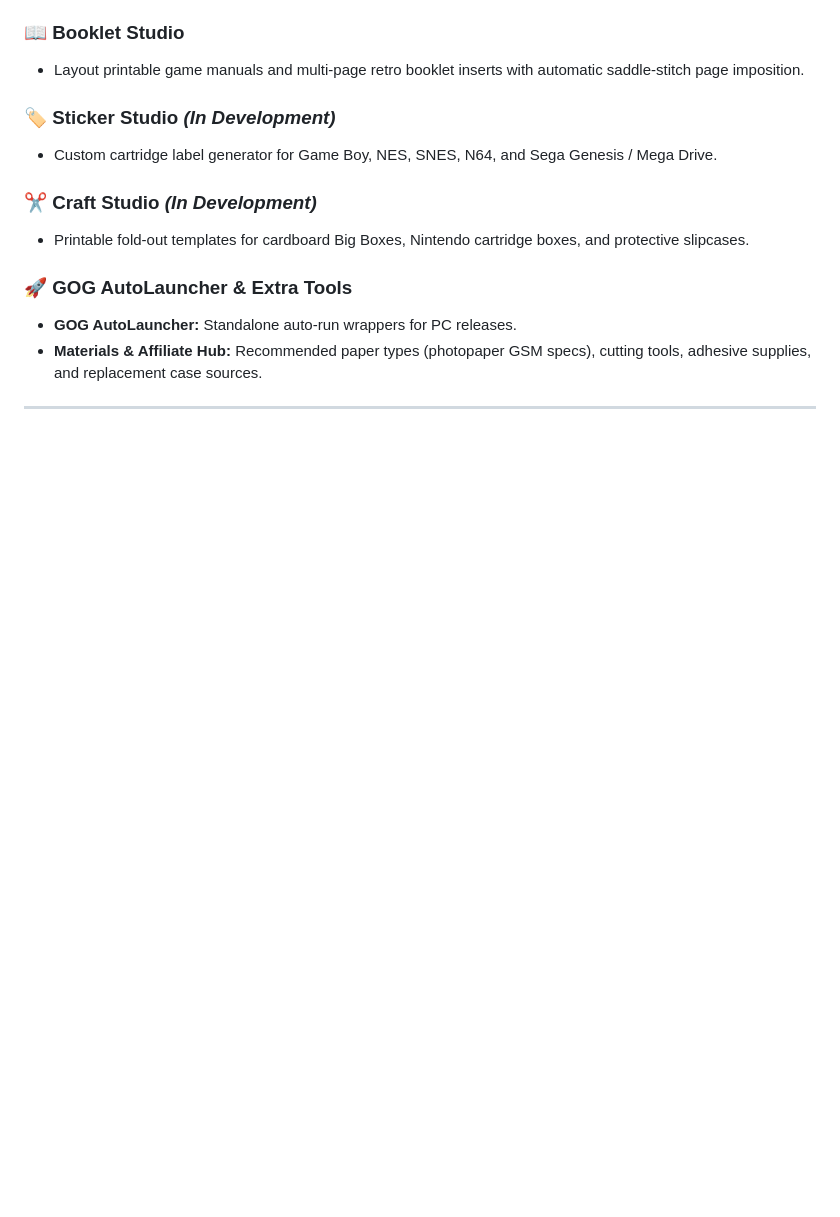
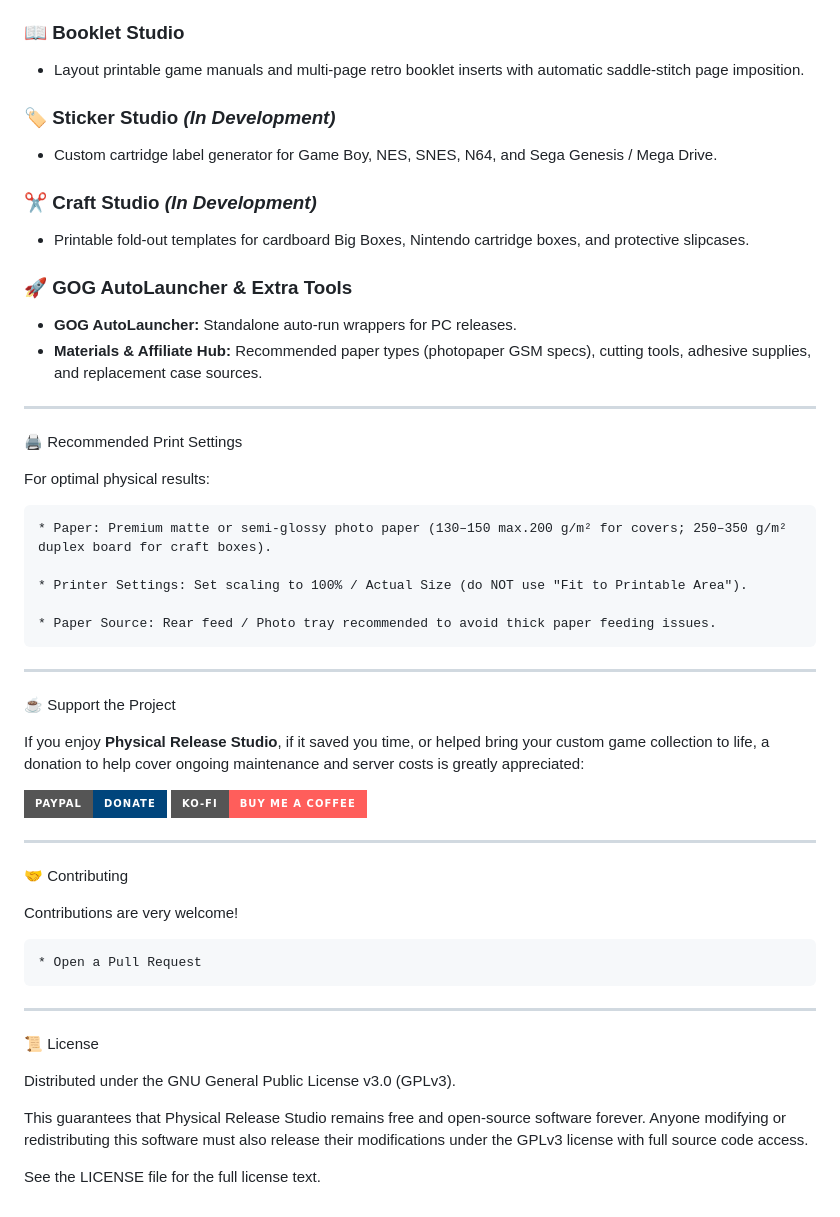
Before and after one commit to KainCo/physical_release_studio, a Markdown page: README.md, the part around the change. GitHub-like rendering; badges without logos; blank space fills up the shorter version.

Commit message:
Update README with print settings and support info
Added recommended print settings, support information, contribution guidelines, and license details.

```diff
--- a/README.md
+++ b/README.md
@@ -72,3 +72,46 @@ Whether you are restoring original cases from damaged secondhand finds, creating
 - **Materials & Affiliate Hub:** Recommended paper types (photopaper GSM specs), cutting tools, adhesive supplies, and replacement case sources.
 
 ---
+
+🖨️ Recommended Print Settings
+
+For optimal physical results:
+
+    * Paper: Premium matte or semi-glossy photo paper (130–150 max.200 g/m² for covers; 250–350 g/m² duplex board for craft boxes).
+
+    * Printer Settings: Set scaling to 100% / Actual Size (do NOT use "Fit to Printable Area").
+
+    * Paper Source: Rear feed / Photo tray recommended to avoid thick paper feeding issues.
+
+---
+
+☕ Support the Project
+
+If you enjoy **Physical Release Studio**, if it saved you time, or helped bring your custom game collection to life, a donation to help cover ongoing maintenance and server costs is greatly appreciated:
+
+<p align="left">
+  <a href="https://paypal.me/kainco" target="_blank">
+    <img src="https://img.shields.io/badge/PayPal-Donate-00457C?style=for-the-badge&logo=paypal&logoColor=white" alt="PayPal.me">
+  </a>
+  <a href="https://ko-fi.com/kainco" target="_blank">
+    <img src="https://img.shields.io/badge/Ko--fi-Buy%20me%20a%20coffee-ff5e5b?style=for-the-badge&logo=ko-fi&logoColor=white" alt="Ko-fi">
+  </a>
+</p>
+
+---
+
+🤝 Contributing
+
+Contributions are very welcome!
+
+    * Open a Pull Request
+
+---
+
+📜 License
+
+Distributed under the GNU General Public License v3.0 (GPLv3).
+
+This guarantees that Physical Release Studio remains free and open-source software forever. Anyone modifying or redistributing this software must also release their modifications under the GPLv3 license with full source code access.
+
+See the LICENSE file for the full license text.
```
